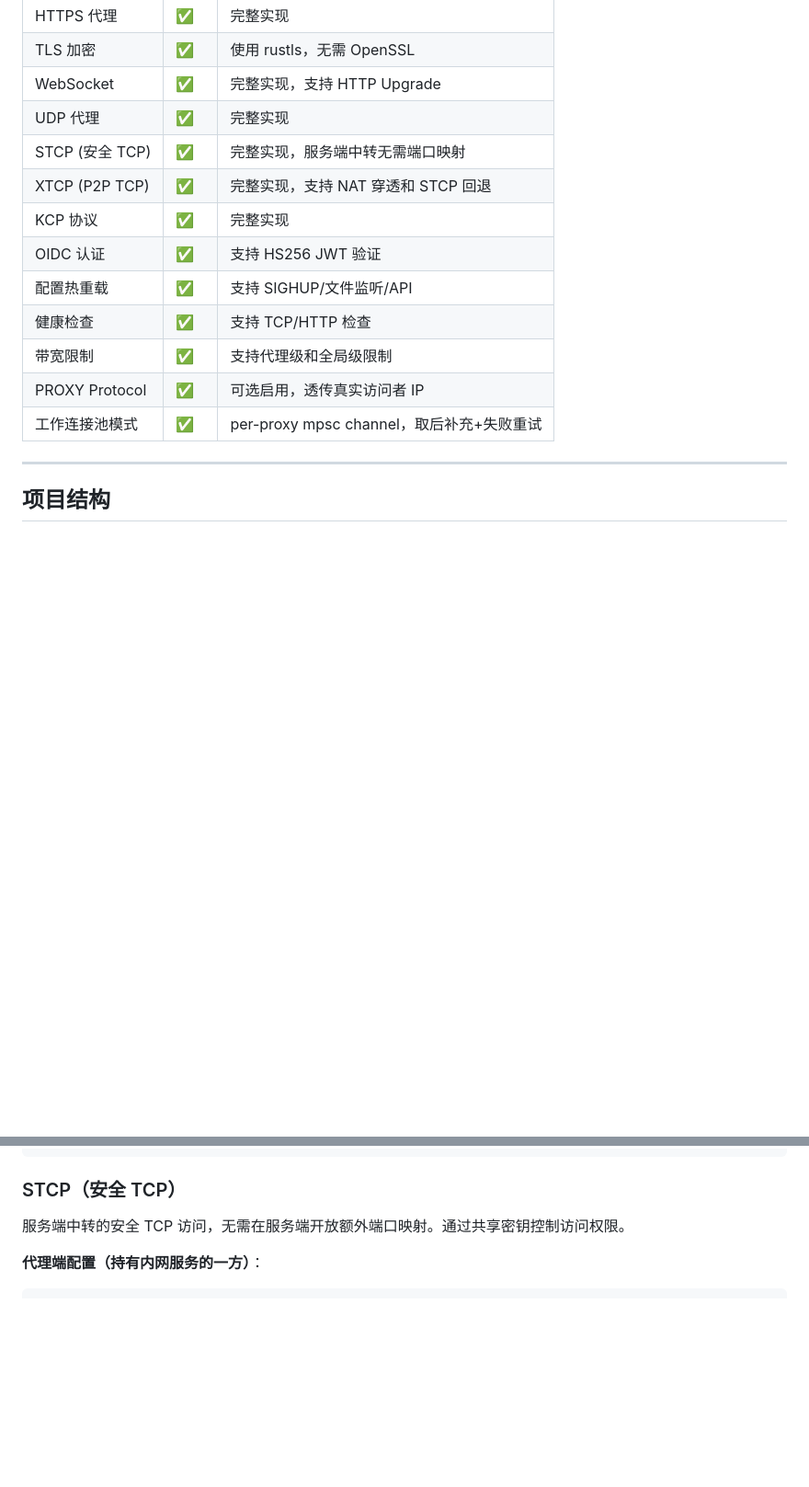
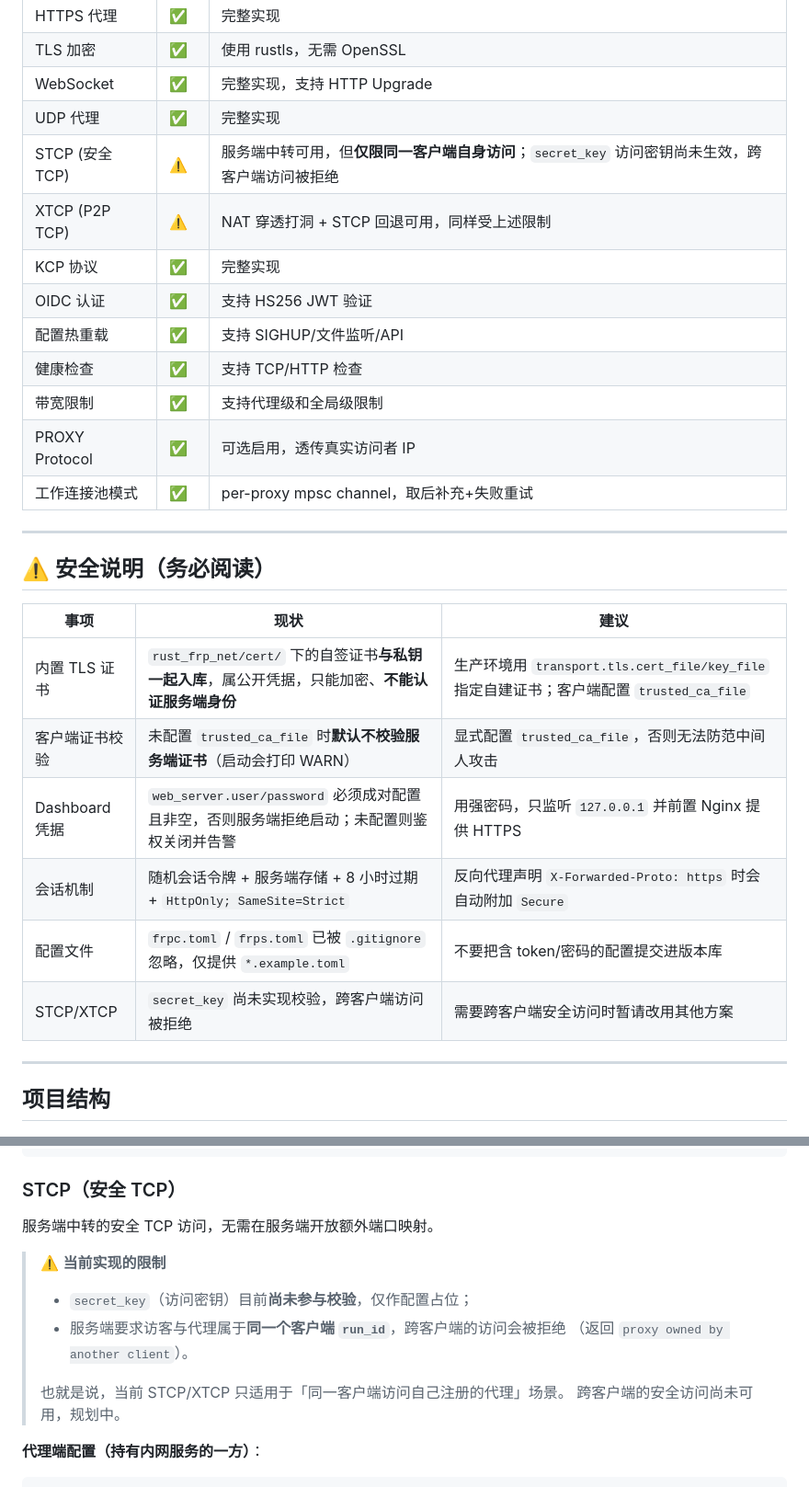
Before and after one commit to qianqianjie-999/rust_frp, a Markdown page: README.md, 2 parts joined by grey strips. Shown at 92% size. Rendered like a GitHub page; blank space fills up the shorter version.

```diff
--- a/README.md
+++ b/README.md
@@ -36,8 +36,8 @@ Rust FRP 是使用 Rust 语言实现的高性能反向代理工具，提供 TCP/
 | TLS 加密 | ✅ | 使用 rustls，无需 OpenSSL |
 | WebSocket | ✅ | 完整实现，支持 HTTP Upgrade |
 | UDP 代理 | ✅ | 完整实现 |
-| STCP (安全 TCP) | ✅ | 完整实现，服务端中转无需端口映射 |
-| XTCP (P2P TCP) | ✅ | 完整实现，支持 NAT 穿透和 STCP 回退 |
+| STCP (安全 TCP) | ⚠️ | 服务端中转可用，但**仅限同一客户端自身访问**；`secret_key` 访问密钥尚未生效，跨客户端访问被拒绝 |
+| XTCP (P2P TCP) | ⚠️ | NAT 穿透打洞 + STCP 回退可用，同样受上述限制 |
 | KCP 协议 | ✅ | 完整实现 |
 | OIDC 认证 | ✅ | 支持 HS256 JWT 验证 |
 | 配置热重载 | ✅ | 支持 SIGHUP/文件监听/API |
@@ -45,6 +45,19 @@ Rust FRP 是使用 Rust 语言实现的高性能反向代理工具，提供 TCP/
 | 带宽限制 | ✅ | 支持代理级和全局级限制 |
 | PROXY Protocol | ✅ | 可选启用，透传真实访问者 IP |
 | 工作连接池模式 | ✅ | per-proxy mpsc channel，取后补充+失败重试 |
+
+---
+
+## ⚠️ 安全说明（务必阅读）
+
+| 事项 | 现状 | 建议 |
+|------|------|------|
+| 内置 TLS 证书 | `rust_frp_net/cert/` 下的自签证书**与私钥一起入库**，属公开凭据，只能加密、**不能认证服务端身份** | 生产环境用 `transport.tls.cert_file/key_file` 指定自建证书；客户端配置 `trusted_ca_file` |
+| 客户端证书校验 | 未配置 `trusted_ca_file` 时**默认不校验服务端证书**（启动会打印 WARN） | 显式配置 `trusted_ca_file`，否则无法防范中间人攻击 |
+| Dashboard 凭据 | `web_server.user/password` 必须成对配置且非空，否则服务端拒绝启动；未配置则鉴权关闭并告警 | 用强密码，只监听 `127.0.0.1` 并前置 Nginx 提供 HTTPS |
+| 会话机制 | 随机会话令牌 + 服务端存储 + 8 小时过期 + `HttpOnly; SameSite=Strict` | 反向代理声明 `X-Forwarded-Proto: https` 时会自动附加 `Secure` |
+| 配置文件 | `frpc.toml` / `frps.toml` 已被 `.gitignore` 忽略，仅提供 `*.example.toml` | 不要把含 token/密码的配置提交进版本库 |
+| STCP/XTCP | `secret_key` 尚未实现校验，跨客户端访问被拒绝 | 需要跨客户端安全访问时暂请改用其他方案 |
 
 ---
 
@@ -591,7 +604,16 @@ remote_port = 9304
 
 ### STCP（安全 TCP）
 
-服务端中转的安全 TCP 访问，无需在服务端开放额外端口映射。通过共享密钥控制访问权限。
+服务端中转的安全 TCP 访问，无需在服务端开放额外端口映射。
+
+> ⚠️ **当前实现的限制**
+>
+> - `secret_key`（访问密钥）目前**尚未参与校验**，仅作配置占位；
+> - 服务端要求访客与代理属于**同一个客户端 `run_id`**，跨客户端的访问会被拒绝
+>   （返回 `proxy owned by another client`）。
+>
+> 也就是说，当前 STCP/XTCP 只适用于「同一客户端访问自己注册的代理」场景。
+> 跨客户端的安全访问尚未可用，规划中。
 
 **代理端配置（持有内网服务的一方）**：
 
```
Also changed, not shown: CODE_QUALITY_REVIEW.md (added, +264 -0 lines).
